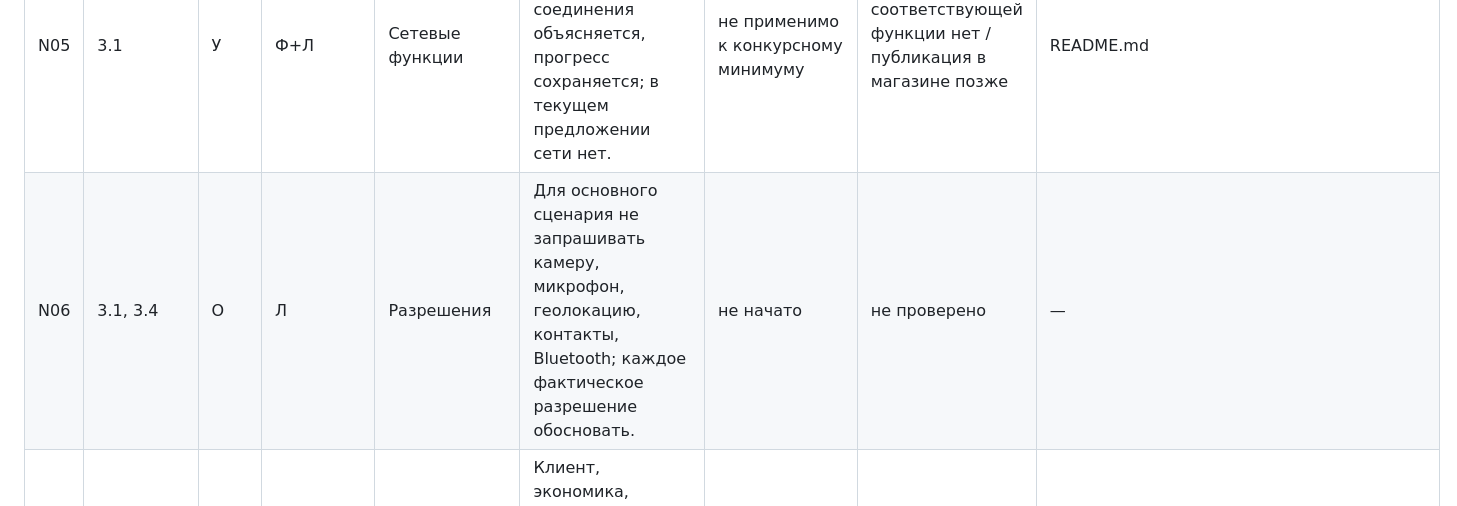
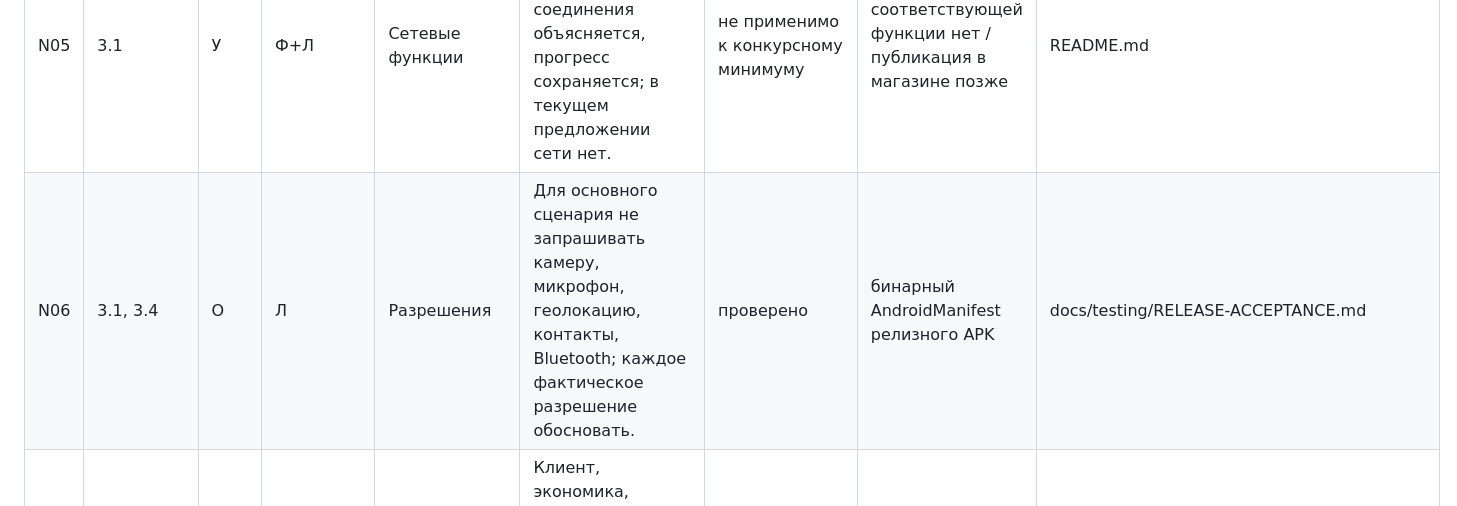
Before and after one commit to glagolller/finni, a Markdown page: docs/start/02-requirements.md, the part around the change. Rendered like a GitHub page.

```diff
--- a/docs/start/02-requirements.md
+++ b/docs/start/02-requirements.md
@@ -74,7 +74,7 @@
 | N03 | 3.1 | О | Ф+Л | Тестирование | Проверить эмулятор и минимум один физический Android с ОЗУ от 3 ГБ; записать модель, ОС и память. | физическое устройство проверено | Samsung A34 / Android 16 / 6 ГБ; эмулятор не заявляется | docs/testing/RELEASE-ACCEPTANCE.md; test/full_ui_demo_test.dart |
 | N04 | 3.1 | О | Л | Локальный цикл | Основная игра работает без постоянного интернета; пройти сценарий в авиарежиме. | реализовано / подготовлено | см. точный объём проверок и ограничения | docs/testing/RELEASE-ACCEPTANCE.md; test/full_ui_demo_test.dart; delivery/EXPERT-START.md |
 | N05 | 3.1 | У | Ф+Л | Сетевые функции | При добавлении сетевых функций отсутствие соединения объясняется, прогресс сохраняется; в текущем предложении сети нет. | не применимо к конкурсному минимуму | соответствующей функции нет / публикация в магазине позже | README.md |
-| N06 | 3.1, 3.4 | О | Л | Разрешения | Для основного сценария не запрашивать камеру, микрофон, геолокацию, контакты, Bluetooth; каждое фактическое разрешение обосновать. | не начато | не проверено | — |
+| N06 | 3.1, 3.4 | О | Л | Разрешения | Для основного сценария не запрашивать камеру, микрофон, геолокацию, контакты, Bluetooth; каждое фактическое разрешение обосновать. | проверено | бинарный AndroidManifest релизного APK | docs/testing/RELEASE-ACCEPTANCE.md |
 | N07 | 3.2, 3.4 | О | Ф+Л | Архитектура | Клиент, экономика, учебный контент и хранение разделены; контент не зашит в интерфейсный код. | реализовано / подготовлено | см. точный объём проверок и ограничения | docs/testing/RELEASE-ACCEPTANCE.md; test/full_ui_demo_test.dart; delivery/EXPERT-START.md |
 | N08 | 3.2 | О | Л | Хранение | Локальное состояние хранится на устройстве посредством SQLite/Room, файлов либо эквивалента; решение описано. | реализовано / подготовлено | см. точный объём проверок и ограничения | docs/testing/RELEASE-ACCEPTANCE.md; test/full_ui_demo_test.dart; delivery/EXPERT-START.md |
 | N09 | 3.2 | У | Л | Сервер | Если добавлен сервер: спецификация OpenAPI, понятная локальная процедура запуска; Docker Compose рекомендован, не обязателен. | не применимо к конкурсному минимуму | соответствующей функции нет / публикация в магазине позже | README.md |
```
Also changed, not shown: docs/testing/RELEASE-ACCEPTANCE.md (+4 -0 lines).
